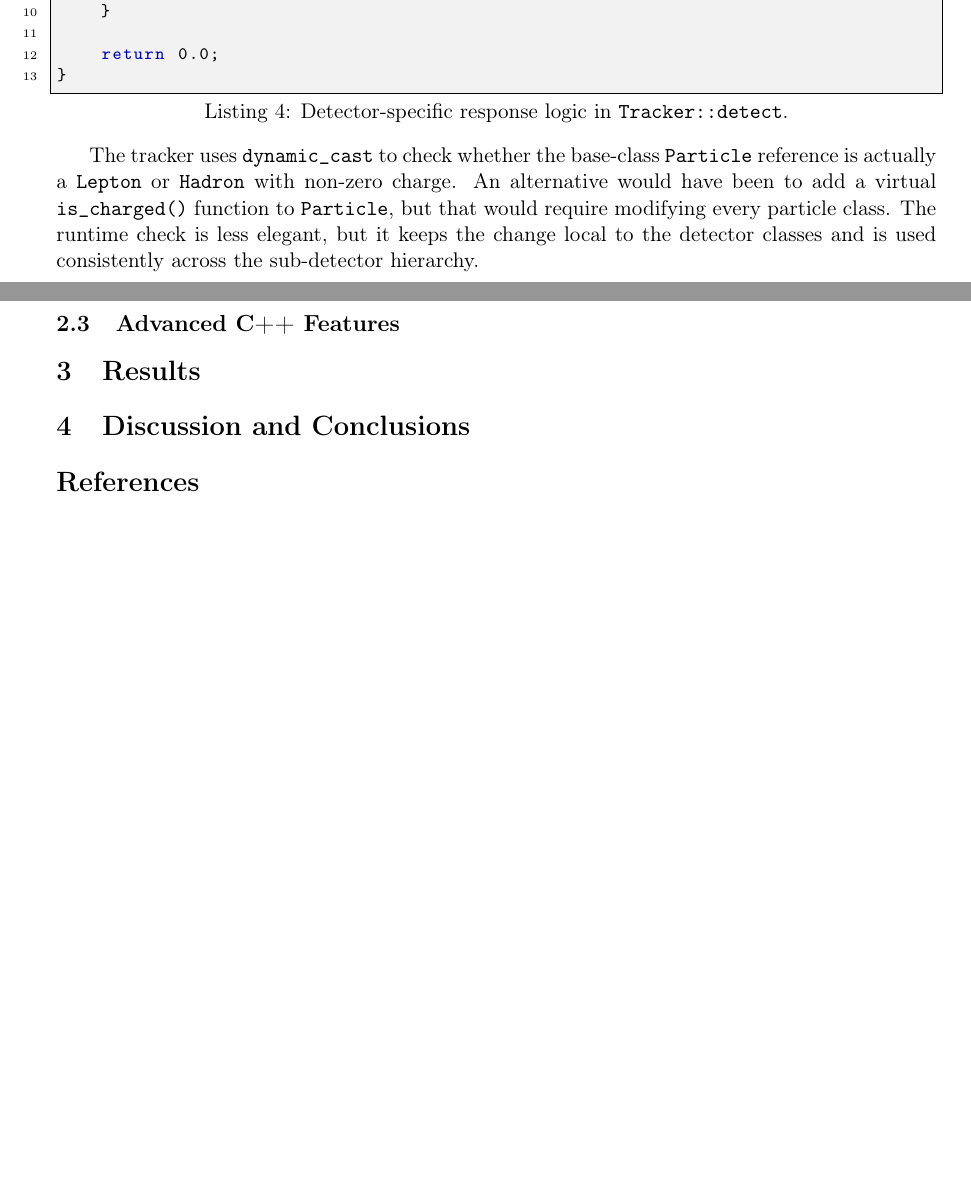
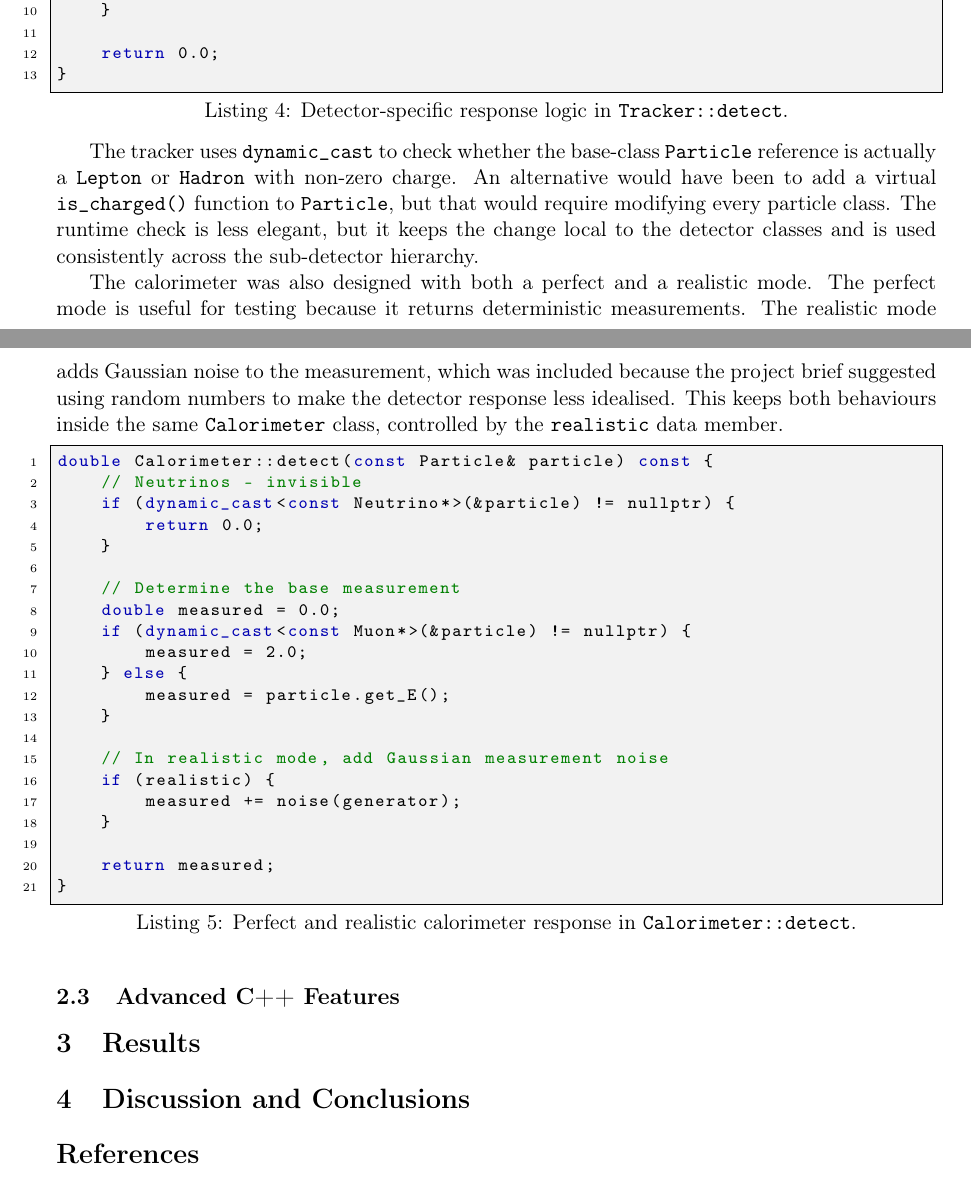
Before and after one commit to roman-lebon/project-a-particle-detector-report, a LaTeX paper (report.tex): two parts of pages 4 and 5 of 5, joined at a grey line, cut so that both start at the same text, the shorter picture padded with empty space. Compiled offline with pdfLaTeX.

Commit message:
Continuing to add to design decisions

```diff
--- a/report.tex
+++ b/report.tex
@@ -137,6 +137,32 @@ double Tracker::detect(const Particle& particle) const {
 
 The tracker uses \texttt{dynamic\_cast} to check whether the base-class \texttt{Particle} reference is actually a \texttt{Lepton} or \texttt{Hadron} with non-zero charge. An alternative would have been to add a virtual \texttt{is\_charged()} function to \texttt{Particle}, but that would require modifying every particle class. The runtime check is less elegant, but it keeps the change local to the detector classes and is used consistently across the sub-detector hierarchy.
 
+The calorimeter was also designed with both a perfect and a realistic mode. The perfect mode is useful for testing because it returns deterministic measurements. The realistic mode adds Gaussian noise to the measurement, which was included because the project brief suggested using random numbers to make the detector response less idealised. This keeps both behaviours inside the same \texttt{Calorimeter} class, controlled by the \texttt{realistic} data member.
+
+\begin{lstlisting}[caption={Perfect and realistic calorimeter response in \texttt{Calorimeter::detect}.}, label={lst:calorimeterdetect}]
+double Calorimeter::detect(const Particle& particle) const {
+    // Neutrinos - invisible
+    if (dynamic_cast<const Neutrino*>(&particle) != nullptr) {
+        return 0.0;
+    }
+
+    // Determine the base measurement
+    double measured = 0.0;
+    if (dynamic_cast<const Muon*>(&particle) != nullptr) {
+        measured = 2.0;
+    } else {
+        measured = particle.get_E();
+    }
+
+    // In realistic mode, add Gaussian measurement noise
+    if (realistic) {
+        measured += noise(generator);
+    }
+
+    return measured;
+}
+\end{lstlisting}
+
 \subsection{Advanced C++ Features}
 % TODO - smart pointers:
 % unique_ptr for owned objects such as sub-detectors and FourMomentum;
```
